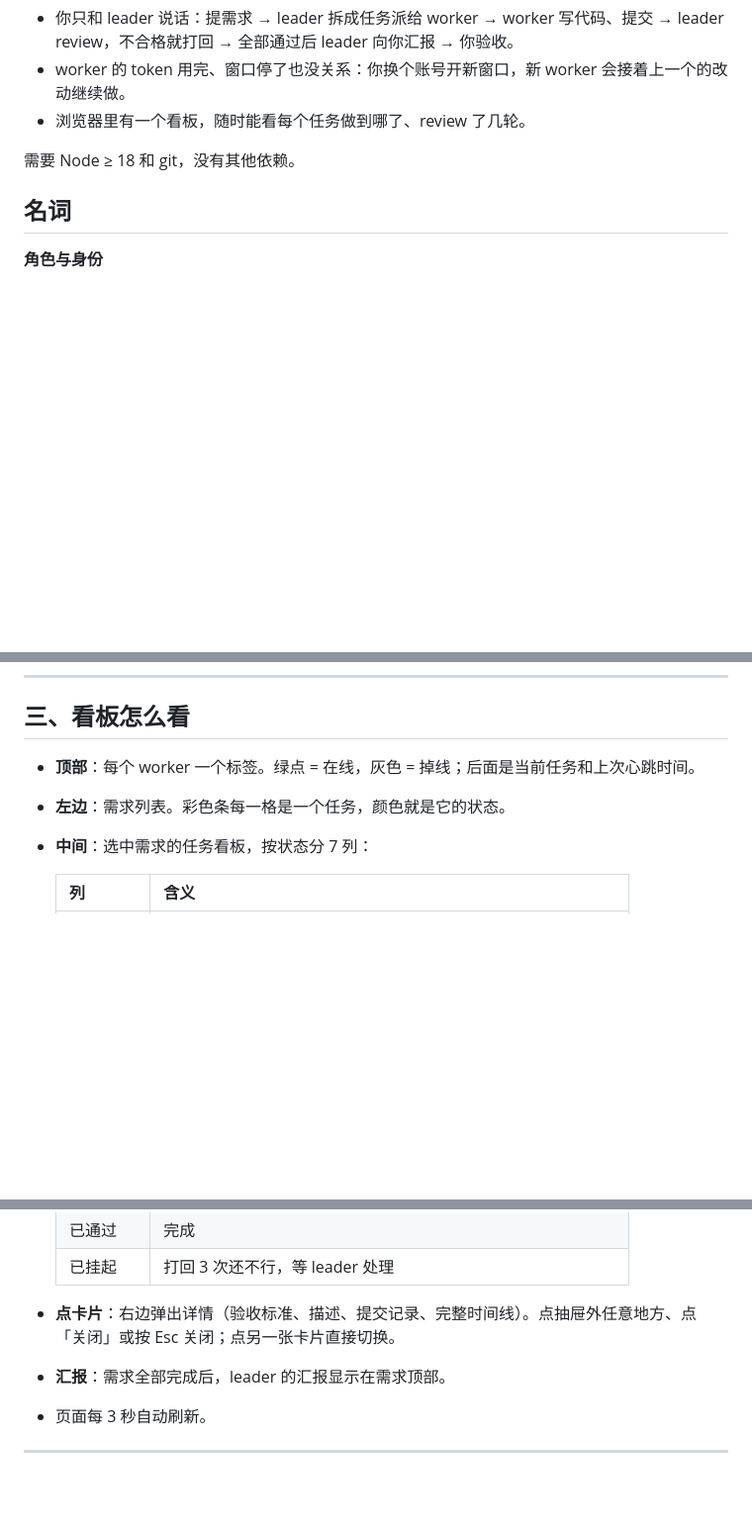
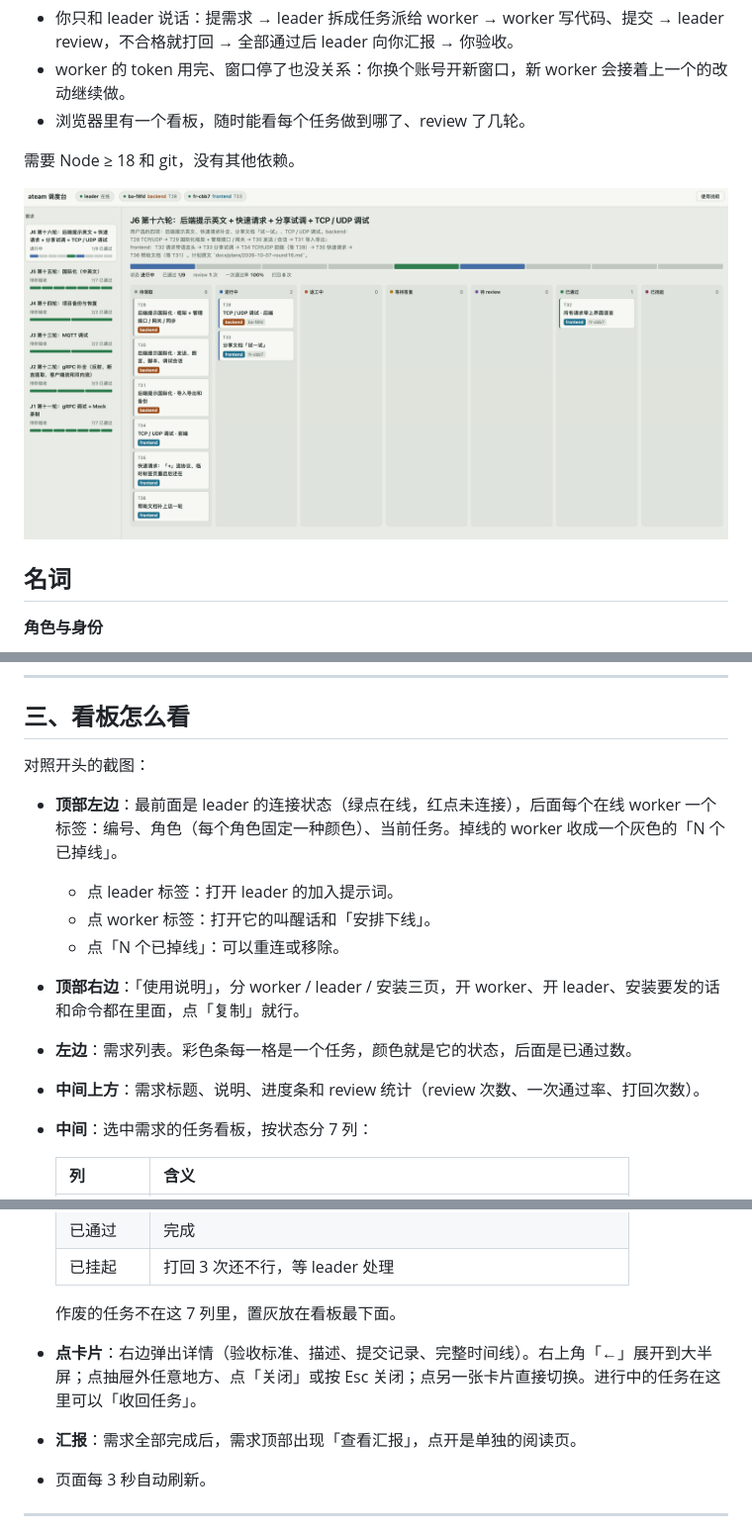
Before and after one commit to HananaKanana/agent-team, a Markdown page: README.md, 3 parts joined by grey strips. Shown: that part at 99% size. Rendered like a GitHub page; pictures changed too: docs/1.png (added); blank space fills up the shorter version.

Commit message:
docs: add dashboard screenshot to README and refresh the dashboard guide

```diff
--- a/README.md
+++ b/README.md
@@ -7,6 +7,8 @@
 - 浏览器里有一个看板，随时能看每个任务做到哪了、review 了几轮。
 
 需要 Node ≥ 18 和 git，没有其他依赖。
+
+![ateam 看板：顶部是 leader 和 worker 的在线状态，左边是需求列表，中间是按状态分列的任务看板](docs/1.png)
 
 ## 名词
 
@@ -176,8 +178,15 @@ worker 加入后看板顶部会出现绿点。每个分类有固定颜色，卡
 
 ## 三、看板怎么看
 
-- **顶部**：每个 worker 一个标签。绿点 = 在线，灰色 = 掉线；后面是当前任务和上次心跳时间。
-- **左边**：需求列表。彩色条每一格是一个任务，颜色就是它的状态。
+对照开头的截图：
+
+- **顶部左边**：最前面是 leader 的连接状态（绿点在线，红点未连接），后面每个在线 worker 一个标签：编号、角色（每个角色固定一种颜色）、当前任务。掉线的 worker 收成一个灰色的「N 个已掉线」。
+  - 点 leader 标签：打开 leader 的加入提示词。
+  - 点 worker 标签：打开它的叫醒话和「安排下线」。
+  - 点「N 个已掉线」：可以重连或移除。
+- **顶部右边**：「使用说明」，分 worker / leader / 安装三页，开 worker、开 leader、安装要发的话和命令都在里面，点「复制」就行。
+- **左边**：需求列表。彩色条每一格是一个任务，颜色就是它的状态，后面是已通过数。
+- **中间上方**：需求标题、说明、进度条和 review 统计（review 次数、一次通过率、打回次数）。
 - **中间**：选中需求的任务看板，按状态分 7 列：
 
   | 列 | 含义 |
@@ -190,8 +199,10 @@ worker 加入后看板顶部会出现绿点。每个分类有固定颜色，卡
   | 已通过 | 完成 |
   | 已挂起 | 打回 3 次还不行，等 leader 处理 |
 
-- **点卡片**：右边弹出详情（验收标准、描述、提交记录、完整时间线）。点抽屉外任意地方、点「关闭」或按 Esc 关闭；点另一张卡片直接切换。
-- **汇报**：需求全部完成后，leader 的汇报显示在需求顶部。
+  作废的任务不在这 7 列里，置灰放在看板最下面。
+
+- **点卡片**：右边弹出详情（验收标准、描述、提交记录、完整时间线）。右上角「←」展开到大半屏；点抽屉外任意地方、点「关闭」或按 Esc 关闭；点另一张卡片直接切换。进行中的任务在这里可以「收回任务」。
+- **汇报**：需求全部完成后，需求顶部出现「查看汇报」，点开是单独的阅读页。
 - 页面每 3 秒自动刷新。
 
 ---
```
